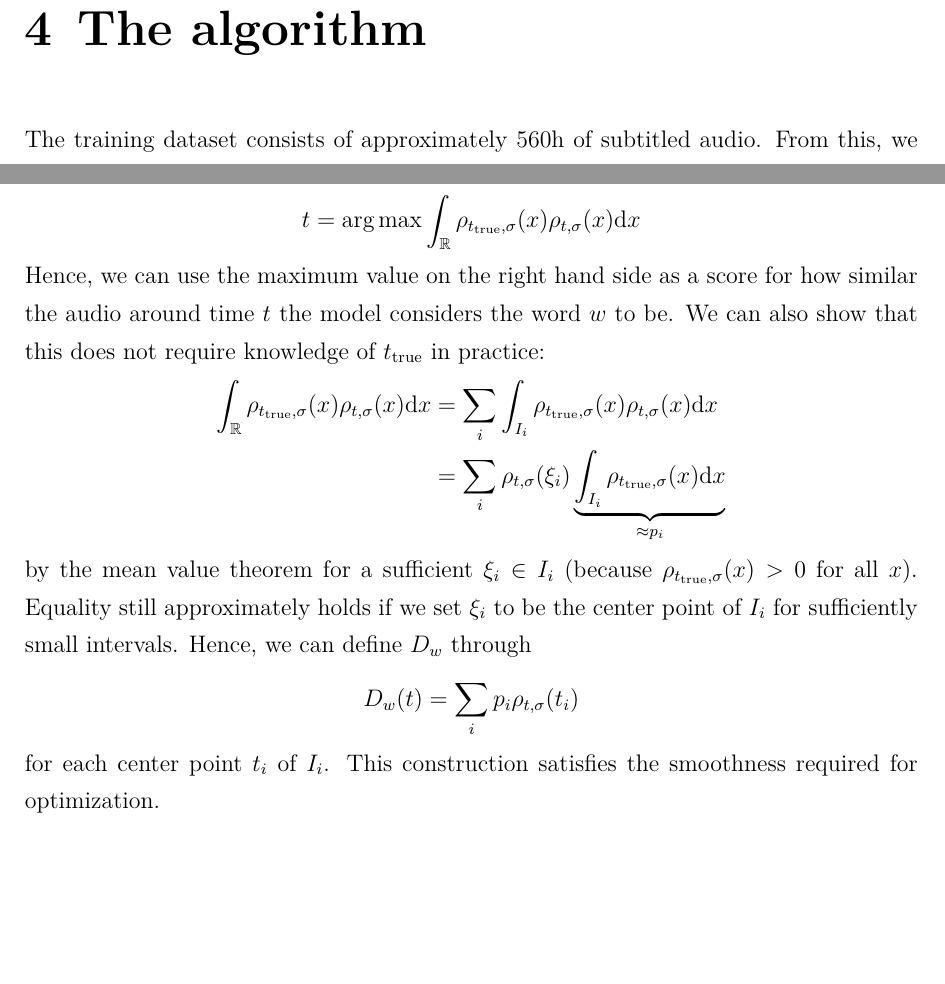
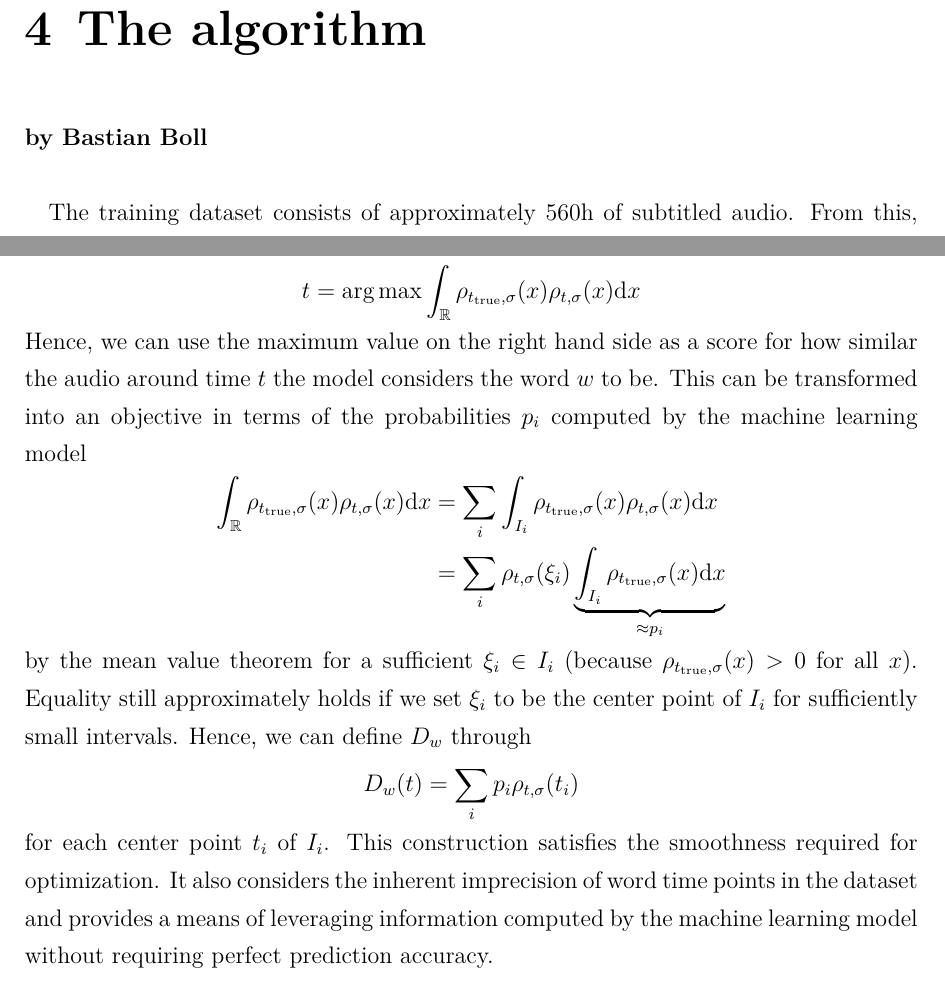
Before and after one commit to bbboll/ml_subtitle_align, a LaTeX document (doc/main.tex, which reads doc/algorithm_concept.tex): two parts of pages 8 and 9 of 10, joined at a grey line, cut so that both start at the same text, the shorter picture padded with empty space. Compiled offline with XeLaTeX; an older LaTeX class or package is replaced by its successor.

Commit message:
doc: optimization model clarifications

```diff
--- a/doc/algorithm_concept.tex
+++ b/doc/algorithm_concept.tex
@@ -1,4 +1,6 @@
 \chapter{The algorithm}
+
+\textbf{by Bastian Boll} \\
 
 The training dataset consists of approximately 560h of subtitled audio. From this, we extract MFCC features and approximate timestamps for each single word. For each word $w$ we aim to define a $\mathcal{C}^1$ function \(D_w\colon \R \to \lbrack 0, \infty)\) such that $D_w(t)$ is large iff the audio around time $t$ sounds like the word $w$. For a given transcript $\mathcal{T}$ and audio $A$, we can find the function $f$ introduced in chapter \ref{chap:intro} as the solution to the minimization problem
 \begin{align*}
@@ -19,7 +23,7 @@ One important motivating factor behind the construction of this optimization obj
 Divide the audio into intervals of equal size. Label each interval $I_i$ with the probability of it containing $w$. This can be done by a variety of possible machine learning methods, our specific approach is discussed in section \ref{interval_word_prob}. These probabilities $p_i$ can be used to infer an observed probability distribution of where in the audio the machine learning model expects $w$ to be located. More precisely, because the same word might appear multiple times, we assume the $p_i$ to be generated by the sum of multiple normal distributions with different means (time points) and constant standard deviation $\sigma$. We also assume, that the specific instance $w$ of the word in question can be attributed to exactly one of these distributions with mean $t$.\\
 In order to find the optimal time point $t_\text{true}$ we can use the observation, that two normal distributions with the same standard deviation have the same mean $t=t_\text{true}$ exactly if it holds for the probability density functions $\rho_{t,\sigma}$ and $\rho_{t_\text{true},\sigma}$ that
 \[t = \arg\max \int_\R \rho_{t_\text{true},\sigma}(x)\rho_{t,\sigma}(x)\text{d}x\]
-Hence, we can use the maximum value on the right hand side as a score for how similar the audio around time $t$ the model considers the word $w$ to be. We can also show that this does not require knowledge of $t_\text{true}$ in practice:
+Hence, we can use the maximum value on the right hand side as a score for how similar the audio around time $t$ the model considers the word $w$ to be. This can be transformed into an objective in terms of the probabilities $p_i$ computed by the machine learning model
 \begin{align*}
 	\int_\R \rho_{t_\text{true},\sigma}(x)\rho_{t,\sigma}(x)\text{d}x &= \sum_{i} \int_{I_i} \rho_{t_\text{true},\sigma}(x)\rho_{t,\sigma}(x)\text{d}x\\
 			&= \sum_i \rho_{t,\sigma}(\xi_i) \underbrace{\int_{I_i} \rho_{t_\text{true},\sigma}(x)\text{d}x}_{\approx p_i}
@@ -29,7 +33,7 @@ Hence, we can define $D_w$ through
 \[
 	D_w(t) = \sum_i p_i \rho_{t,\sigma}(t_i)
 \]
-for each center point $t_i$ of $I_i$. This construction satisfies the smoothness required for optimization.
+for each center point $t_i$ of $I_i$. This construction satisfies the smoothness required for optimization. It also considers the inherent imprecision of word time points in the dataset and provides a means of leveraging information computed by the machine learning model without requiring perfect prediction accuracy.
 
 \section{Computing probabilities for each interval}
 \label{interval_word_prob}
```
Also changed, not shown: doc/results.tex (added, +3 -0 lines), doc/algorithm_concept.tex (2 more changed lines), 1 other file.
